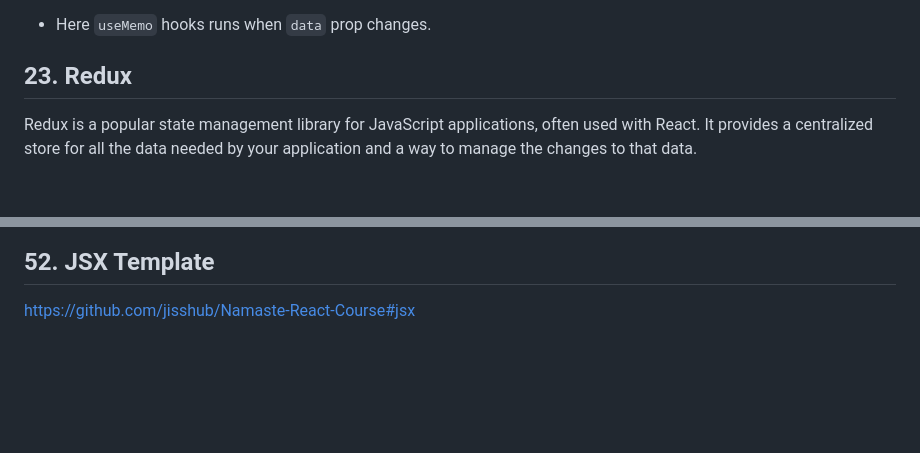
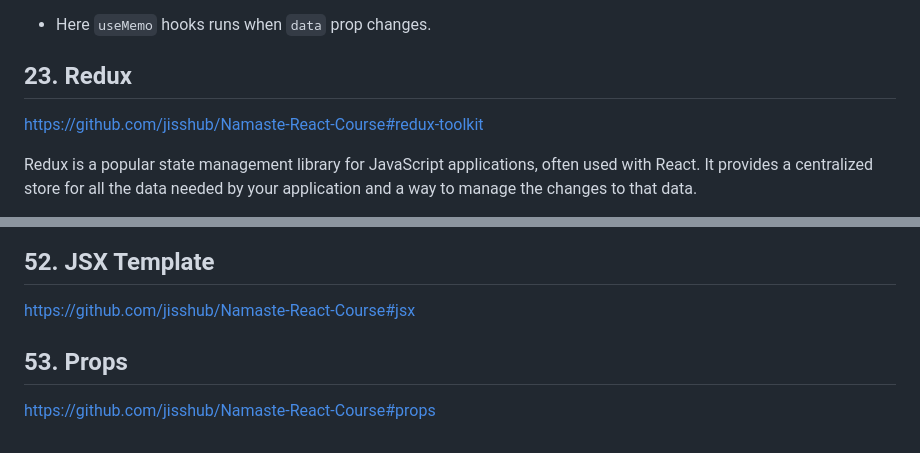
Before and after one commit to jisshub/Frontend-Developer-Technical-Interview, a Markdown page: README.md, 2 parts joined by grey strips. Drawn GitHub-style; blank space fills up the shorter version.

Commit message:
Commit All

```diff
--- a/README.md
+++ b/README.md
@@ -1157,6 +1157,8 @@ export default function App() {
 
 
 ## 23. Redux
+
+https://github.com/jisshub/Namaste-React-Course#redux-toolkit
 
 Redux is a popular state management library for JavaScript applications, often used with React. It provides a centralized store for all the data needed by your application and a way to manage the changes to that data.
 
@@ -1891,3 +1893,8 @@ In this example, item.id is used as the key prop for each component in the list.
 ## 52. JSX Template
 
 https://github.com/jisshub/Namaste-React-Course#jsx
+
+
+## 53. Props
+
+https://github.com/jisshub/Namaste-React-Course#props
```
